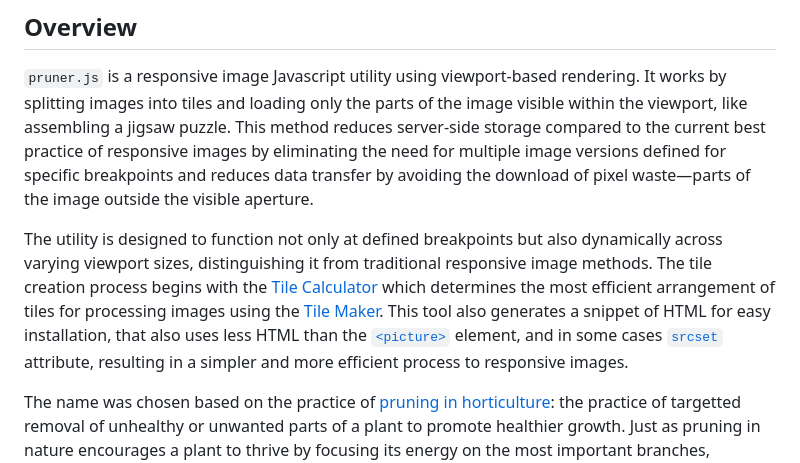
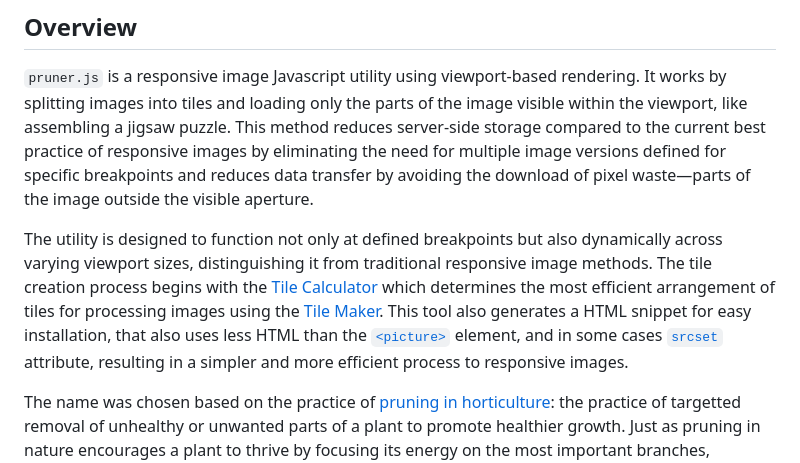
Before and after one commit to overbrowsing/pruner, a Markdown page: README.md, the part around the change. GitHub-like rendering.

```diff
--- a/README.md
+++ b/README.md
@@ -8,7 +8,7 @@
 
 `pruner.js` is a responsive image Javascript utility using viewport-based rendering. It works by splitting images into tiles and loading only the parts of the image visible within the viewport, like assembling a jigsaw puzzle. This method reduces server-side storage compared to the current best practice of responsive images by eliminating the need for multiple image versions defined for specific breakpoints and reduces data transfer by avoiding the download of pixel waste—parts of the image outside the visible aperture.
 
-The utility is designed to function not only at defined breakpoints but also dynamically across varying viewport sizes, distinguishing it from traditional responsive image methods. The tile creation process begins with the [Tile Calculator](/tools/tile-calculator/) which determines the most efficient arrangement of tiles for processing images using the [Tile Maker](/tools/tile-maker/). This tool also generates a snippet of HTML for easy installation, that also uses less HTML than the [`<picture>`](https://developer.mozilla.org/en-US/docs/Web/HTML/Element/picture) element, and in some cases [`srcset`](https://developer.mozilla.org/en-US/docs/Web/API/HTMLImageElement/srcset) attribute, resulting in a simpler and more efficient process to responsive images.
+The utility is designed to function not only at defined breakpoints but also dynamically across varying viewport sizes, distinguishing it from traditional responsive image methods. The tile creation process begins with the [Tile Calculator](/tools/tile-calculator/) which determines the most efficient arrangement of tiles for processing images using the [Tile Maker](/tools/tile-maker/). This tool also generates a HTML snippet for easy installation, that also uses less HTML than the [`<picture>`](https://developer.mozilla.org/en-US/docs/Web/HTML/Element/picture) element, and in some cases [`srcset`](https://developer.mozilla.org/en-US/docs/Web/API/HTMLImageElement/srcset) attribute, resulting in a simpler and more efficient process to responsive images.
 
 The name was chosen based on the practice of [pruning in horticulture](https://en.wikipedia.org/wiki/Pruning): the practice of targetted removal of unhealthy or unwanted parts of a plant to promote healthier growth. Just as pruning in nature encourages a plant to thrive by focusing its energy on the most important branches, `pruner.js` optimises web performance by reducing server-side footprints and excess data transfer due to pixel waste, focusing on what is needed to display the image effectively across viewports. A name related to nature was fitting and thematic, aligning with the principles of [sustainable web design](https://sustainablewebdesign.org).
 
```
